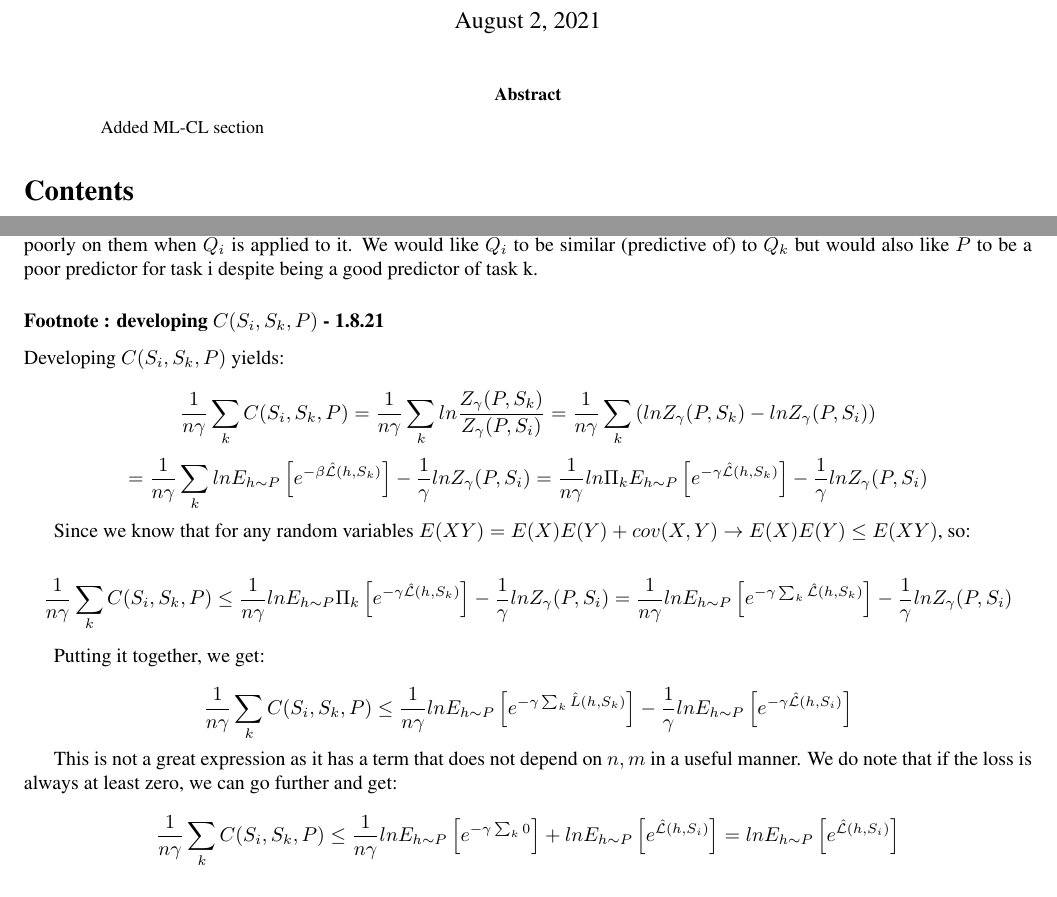
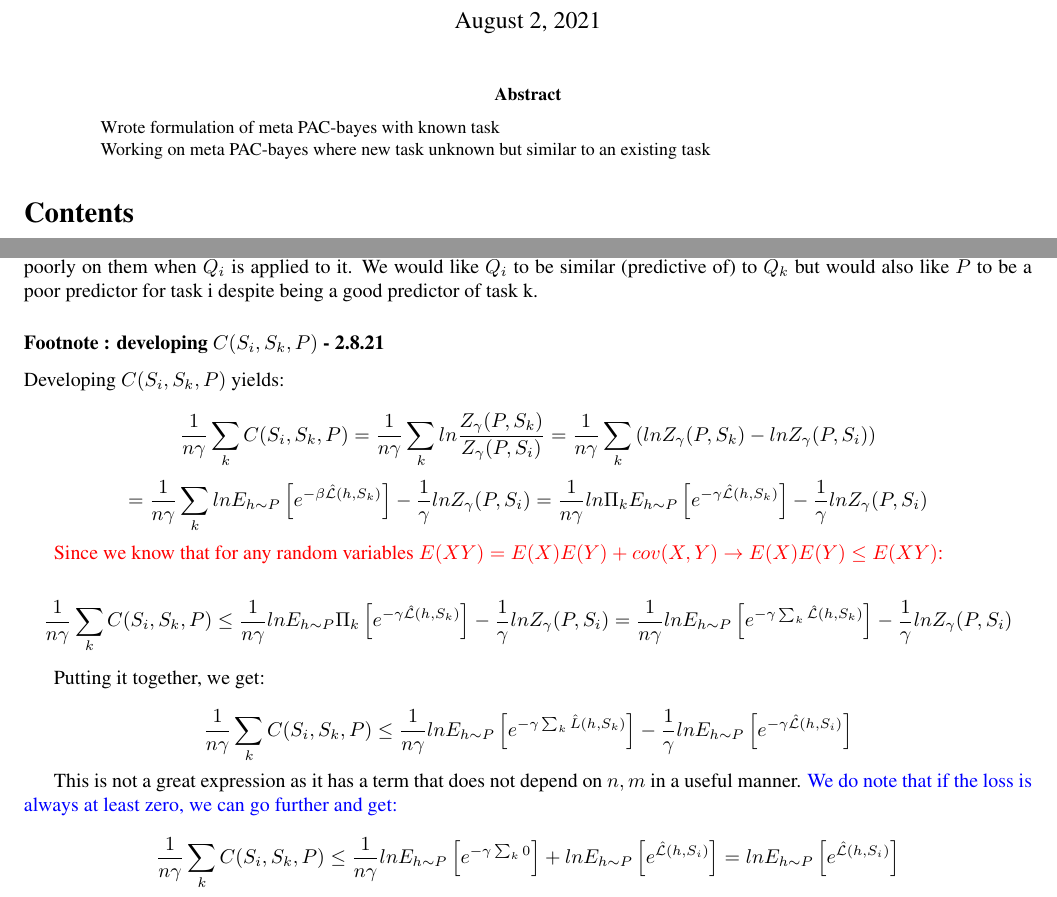
Before and after one commit to lioritan/phd-work, a LaTeX paper (curriculum_survey.tex): two parts of pages 1 and 12 of 23, joined at a grey line, cut so that both start at the same text. Compiled offline with pdfLaTeX.

Commit message:
Update curriculum_survey.tex

```diff
--- a/curriculum_survey.tex
+++ b/curriculum_survey.tex
@@ -58,7 +58,10 @@
 		%Added model-based RL section
 		%Added experiments section
 		%Added ensemble agent ideas
-		Added ML-CL section
+		%Added ML-CL section
+		Wrote formulation of meta PAC-bayes with known task
+
+		Working on meta PAC-bayes where new task unknown but similar to an existing task
 	\end{abstract}
 
 \tableofcontents
@@ -522,7 +525,7 @@ Maximizing $g$ (to minimize $\mathcal{Q}^{*}$) means that the learned prior shou
 
 These are somewhat contradictory goals - We would like to create a prior that is a good fit for all other tasks, but that fits poorly on them when $Q_i$ is applied to it. We would like $Q_i$ to be similar (predictive of) to $Q_k$ but would also like $P$ to be a poor predictor for task i despite being a good predictor of task k.
 
-\subsubsection*{Footnote : developing $C(S_i,S_k,P)$ - 1.8.21}
+\subsubsection*{Footnote : developing $C(S_i,S_k,P)$ - 2.8.21}
 
 Developing $C(S_i,S_k,P)$ yields:
 
@@ -534,7 +537,7 @@ $$=
 =
 \frac{1}{n\gamma}ln\Pi_k E_{h\sim P}\left [e^{-\gamma\hat{\mathcal{L}}(h,S_k)}\right ] - \frac{1}{\gamma}lnZ_{\gamma}(P,S_i) $$
 
-Since we know that for any random variables $E(XY)=E(X)E(Y)+cov(X,Y)\rightarrow E(X)E(Y)\leq E(XY)$, so:
+\textcolor{red}{Since we know that for any random variables $E(XY)=E(X)E(Y)+cov(X,Y)\rightarrow E(X)E(Y)\leq E(XY)$:}
 
 $$\frac{1}{n\gamma}\sum_k C(S_i,S_k,P) \leq \frac{1}{n\gamma}ln E_{h\sim P} \Pi_k \left [e^{-\gamma\hat{\mathcal{L}}(h,S_k)}\right ] - \frac{1}{\gamma}lnZ_{\gamma}(P,S_i)
 = \frac{1}{n\gamma}ln E_{h\sim P} \left [e^{-\gamma\sum_k \hat{\mathcal{L}}(h,S_k)}\right ] - \frac{1}{\gamma}lnZ_{\gamma}(P,S_i)$$
@@ -545,7 +548,7 @@ Putting it together, we get:
 $$\frac{1}{n\gamma}\sum_k C(S_i,S_k,P) \leq \frac{1}{n\gamma}ln E_{h\sim P} \left [e^{-\gamma\sum_k \hat{L}(h,S_k)}\right ] - \frac{1}{\gamma}lnE_{h\sim P}\left [ e^{-\gamma\hat{\mathcal{L}}(h,S_i)}\right ]$$
 
 This is not a great expression as it has a term that does not depend on $n,m$ in a useful manner.
-We do note that if the loss is always at least zero, we can go further and get:
+\textcolor{blue}{ We do note that if the loss is always at least zero, we can go further and get:}
 
 $$\frac{1}{n\gamma}\sum_k C(S_i,S_k,P) \leq \frac{1}{n\gamma}ln E_{h\sim P} \left [e^{-\gamma\sum_k 0}\right ] + lnE_{h\sim P}\left [ e^{\hat{\mathcal{L}}(h,S_i)}\right ]=lnE_{h\sim P}\left [ e^{\hat{\mathcal{L}}(h,S_i)}\right ]$$
 
```
Also changed, not shown: curriculum_survey.tex (4 more changed lines).
